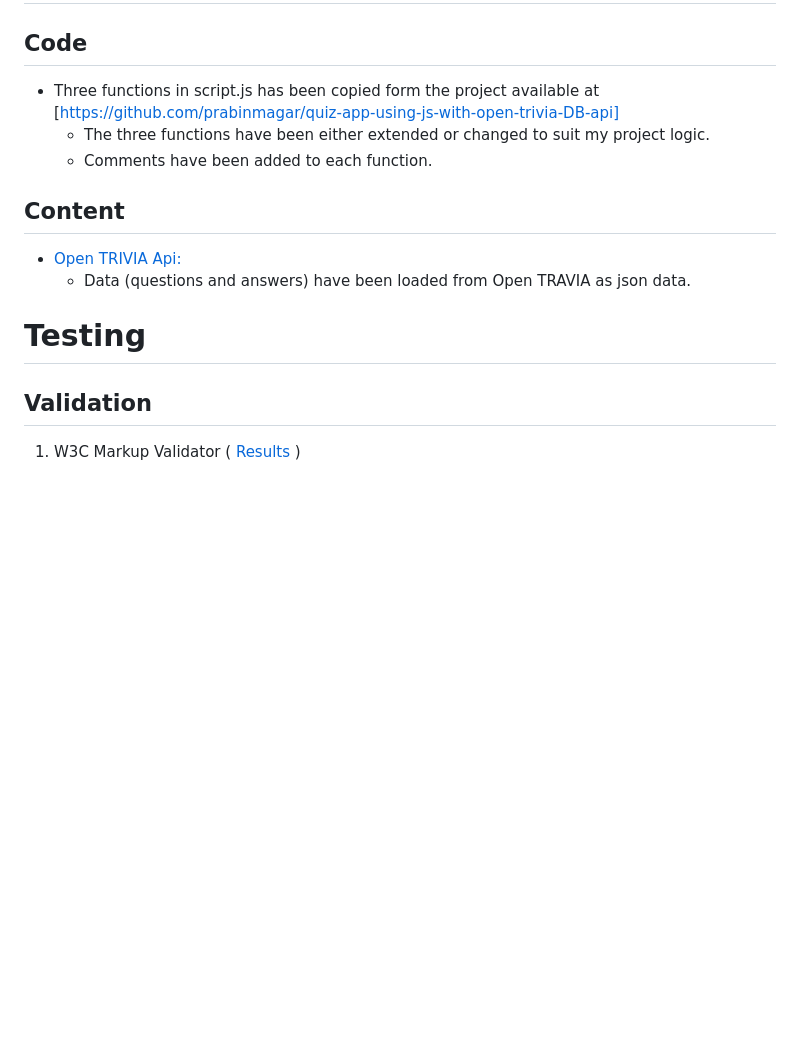
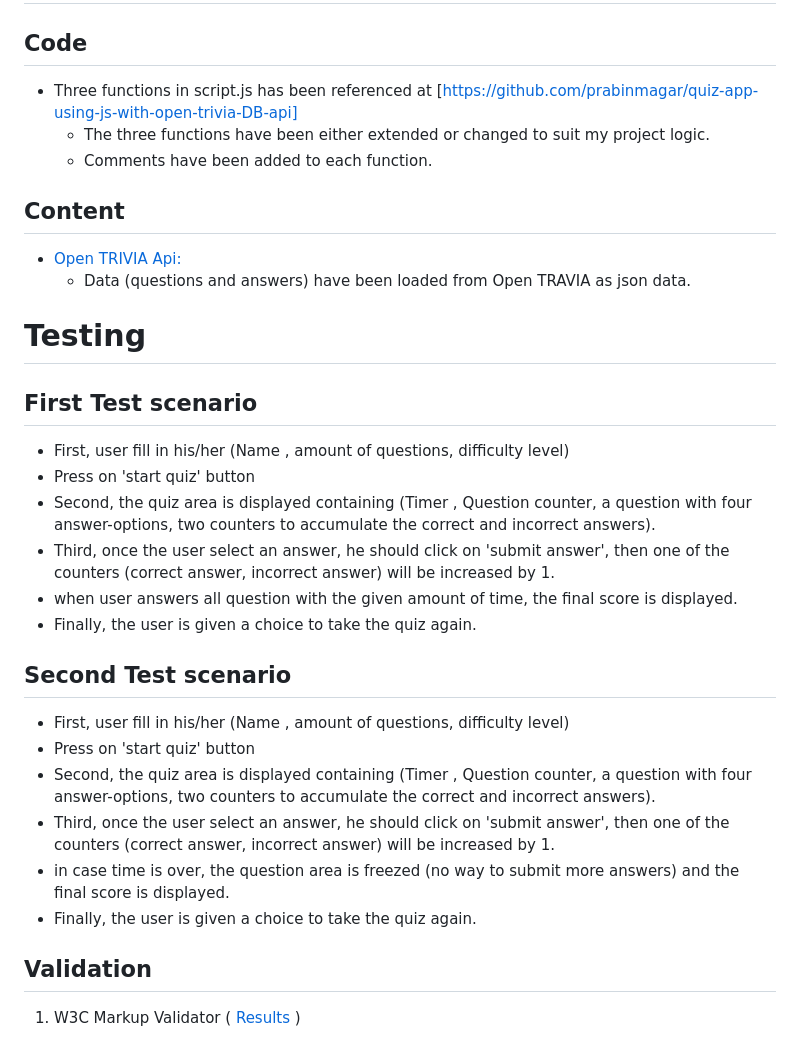
Before and after one commit to Nazek-Altayeb/Computer-Science-Quiz, a Markdown page: README.md, the part around the change printed below. Rendered like a GitHub page; blank space fills up the shorter version.

```diff
--- a/README.md
+++ b/README.md
@@ -76,7 +88,7 @@ display score : sores are displayed in two cases, after user finishes answering
 
 # Credit
 ## Code
-- Three functions in script.js has been copied form the project available at [https://github.com/prabinmagar/quiz-app-using-js-with-open-trivia-DB-api]
+- Three functions in script.js has been referenced at [https://github.com/prabinmagar/quiz-app-using-js-with-open-trivia-DB-api]
   - The three functions have been either extended or changed to suit my project logic.
   - Comments have been added to each function.
 
@@ -85,6 +97,23 @@ display score : sores are displayed in two cases, after user finishes answering
     - Data (questions and answers) have been loaded from Open TRAVIA as json data.
 
 # Testing
+
+## First Test scenario
+- First, user fill in his/her (Name , amount of questions, difficulty level)
+- Press on 'start quiz' button
+- Second, the quiz area is displayed containing (Timer , Question counter, a question with four answer-options, two counters to accumulate the correct and incorrect answers).
+- Third, once the user select an answer, he should click on 'submit answer', then one of the counters (correct answer, incorrect answer) will be increased by 1.
+- when user answers all question with the given amount of time, the final score is displayed.
+- Finally, the user is given a choice to take the quiz again.
+
+## Second Test scenario
+- First, user fill in his/her (Name , amount of questions, difficulty level)
+- Press on 'start quiz' button
+- Second, the quiz area is displayed containing (Timer , Question counter, a question with four answer-options, two counters to accumulate the correct and incorrect answers).
+- Third, once the user select an answer, he should click on 'submit answer', then one of the counters (correct answer, incorrect answer) will be increased by 1.
+- in case time is over, the question area is freezed (no way to submit more answers) and the final score is displayed.
+- Finally, the user is given a choice to take the quiz again.
+
 ## Validation
 1. W3C Markup Validator ( [Results](./assets/documents/w3c-html-result.png) )
     - The page has passed the validation test with no error.
```
Also changed, not shown: other parts of README.md (+21 -9 lines).
